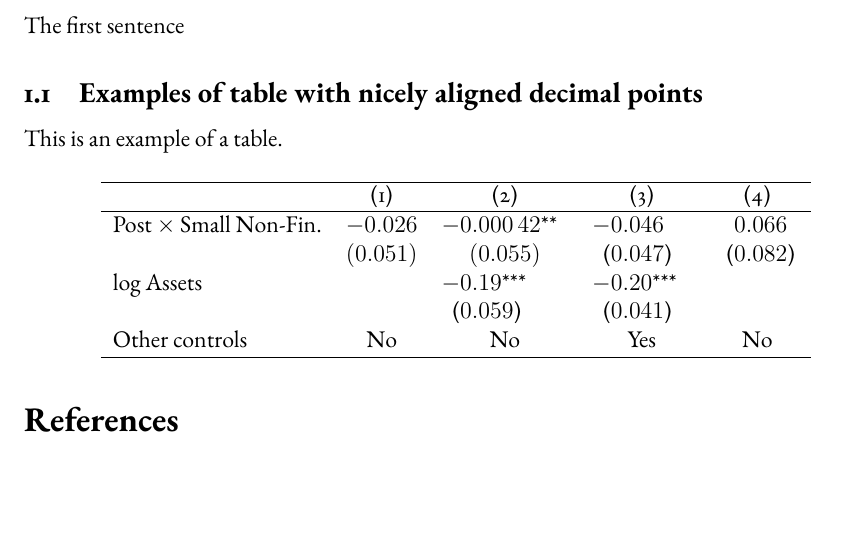
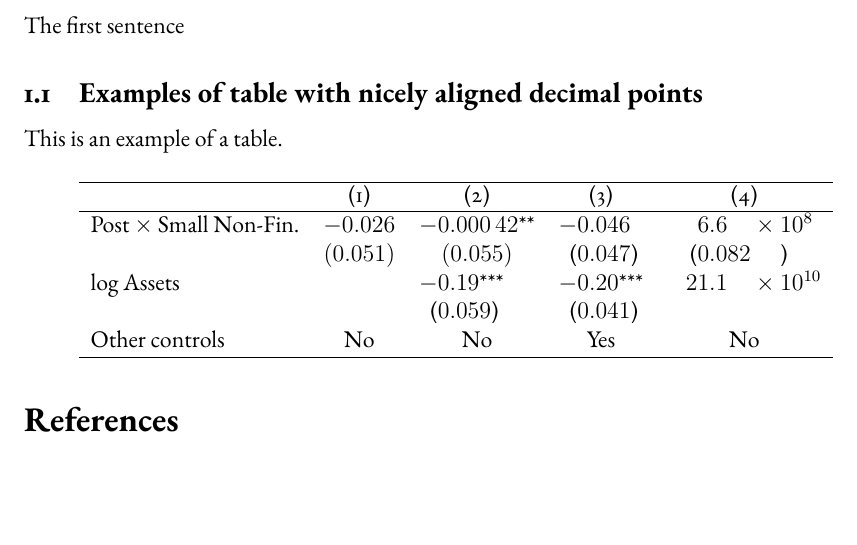
Before and after one commit to bojeryd91/article-template, a LaTeX paper (main.tex): part of page 1 of 2, cut so that both start at the same text. Compiled offline with pdfLaTeX.

Commit message:
Added more general examples and instructions for tabular+sisetup

```diff
--- a/main.tex
+++ b/main.tex
@@ -62,13 +62,13 @@ This is an example of a table.
 \sisetup{table-alignment-mode=format,
             table-number-alignment=center, table-align-text-pre=false,
             table-align-text-post=false}
-    \begin{tabular}{lS[table-format=-1.3]S[table-format=-1.7]S[table-format=-1.5]S[table-format=-1.4]}
+    \begin{tabular}{lS[table-format=-1.3]S[table-format=-1.5{**}]S[table-format=-1.2{***}]S[table-format=-2.3e2]}
     \hline
                         & {(1)} & {(2)} & {(3)} & {(4)} \\
     \hline
-    {Post $\times$ Small Non-Fin.} & -0.026 & -0.00042** & -0.046 & 0.066 \\
+    {Post $\times$ Small Non-Fin.} & -0.026 & -0.00042** & -0.046 & 6.6e8 \\
                         & {$(0.051)$} & {$(0.055)$} & {(}0.047{) }& {(}0.082{)} \\
-    {log Assets} & & -0.19***& -0.20***& \\
+    {log Assets} & & -0.19***& -0.20***& 21.1e10\\
                         & & {(}0.059{)} & {(}0.041{)} &%
                         \\
     {Other controls} & {No} & {No} & {Yes} & {No} \\
```
